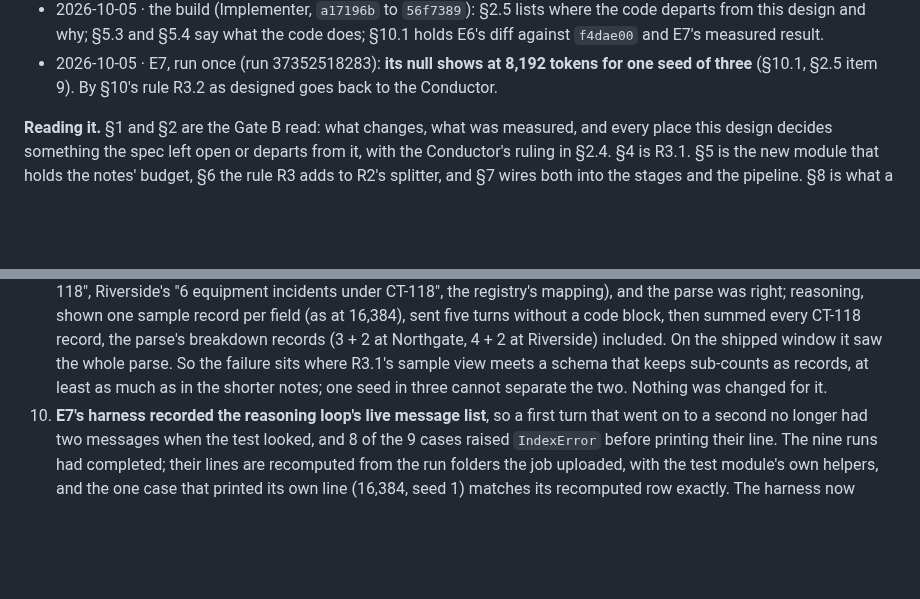
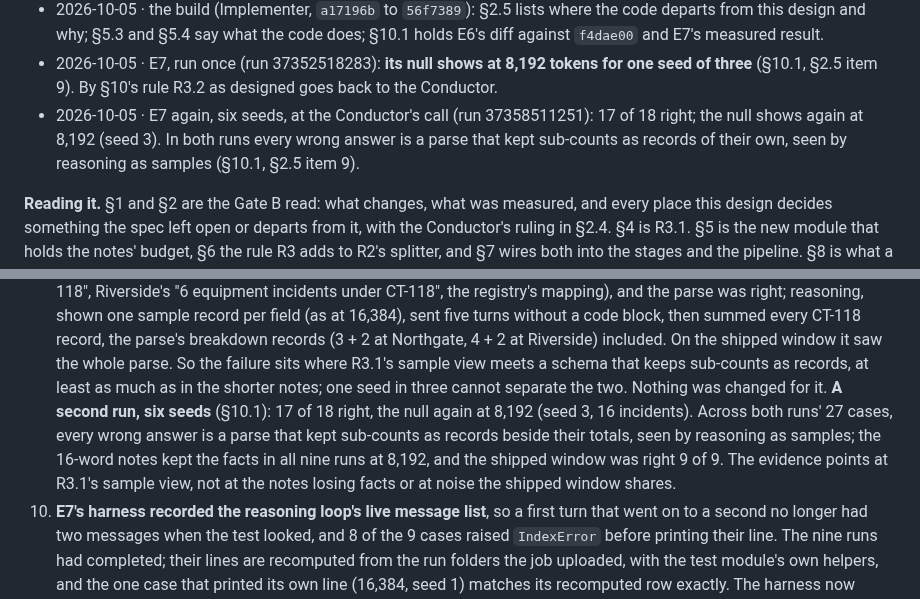
Before and after one commit to michaeltheologitis/r3con, a Markdown page: design/r3-notes-fit-the-window.md, 2 parts joined by grey strips. GitHub-like rendering; blank space fills up the shorter version.

```diff
--- a/design/r3-notes-fit-the-window.md
+++ b/design/r3-notes-fit-the-window.md
@@ -24,6 +24,10 @@ the bigger of what it carries. Branch `claude/tender-shannon-eq4lq7-r3`, cut at
 - 2026-10-05 · E7, run once (run 37352518283): **its null shows at 8,192 tokens for one
   seed of three** (§10.1, §2.5 item 9). By §10's rule R3.2 as designed goes back to the
   Conductor.
+- 2026-10-05 · E7 again, six seeds, at the Conductor's call (run 37358511251): 17 of 18
+  right; the null shows again at 8,192 (seed 3). In both runs every wrong answer is a
+  parse that kept sub-counts as records of their own, seen by reasoning as samples
+  (§10.1, §2.5 item 9).
 
 **Reading it.** §1 and §2 are the Gate B read: what changes, what was measured, and every
 place this design decides something the spec left open or departs from it, with the
@@ -333,7 +337,12 @@ said, what the build found, what it does, and what it costs.
    at Riverside) included. On the shipped window it saw the whole parse. So the failure
    sits where R3.1's sample view meets a schema that keeps sub-counts as records, at
    least as much as in the shorter notes; one seed in three cannot separate the two.
-   Nothing was changed for it.
+   Nothing was changed for it. **A second run, six seeds** (§10.1): 17 of 18 right, the
+   null again at 8,192 (seed 3, 16 incidents). Across both runs' 27 cases, every wrong
+   answer is a parse that kept sub-counts as records beside their totals, seen by
+   reasoning as samples; the 16-word notes kept the facts in all nine runs at 8,192, and
+   the shipped window was right 9 of 9. The evidence points at R3.1's sample view, not at
+   the notes losing facts or at noise the shipped window shares.
 10. **E7's harness recorded the reasoning loop's live message list**, so a first turn
     that went on to a second no longer had two messages when the test looked, and 8 of
     the 9 cases raised `IndexError` before printing their line. The nine runs had
```
Also changed, not shown: other parts of design/r3-notes-fit-the-window.md (+38 -0 lines).
